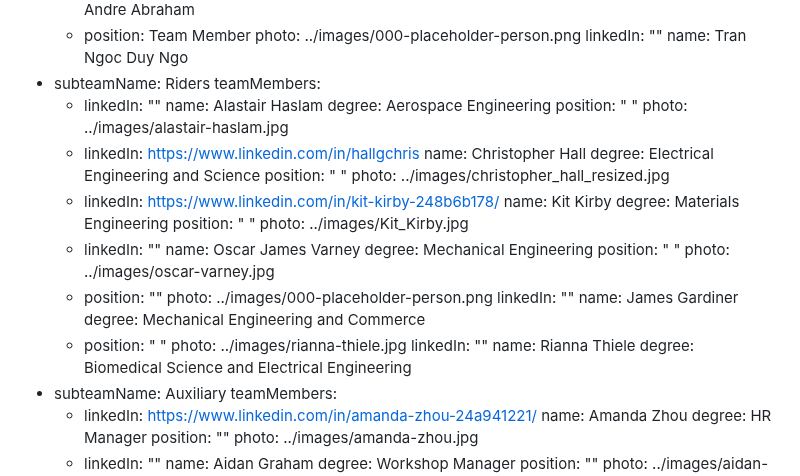
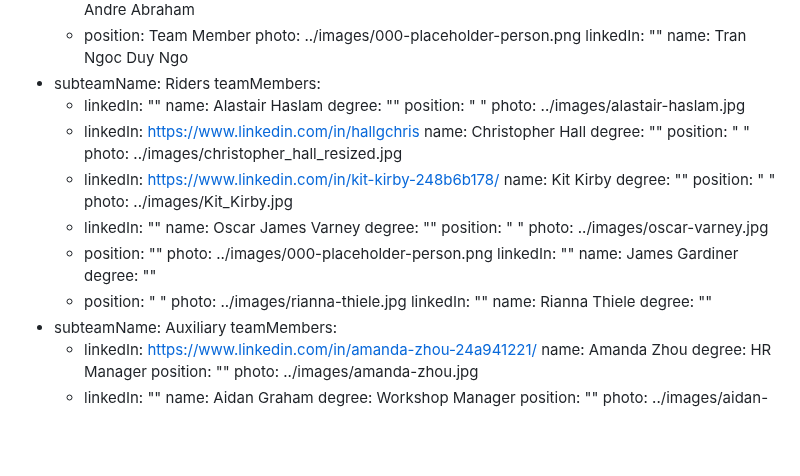
Before and after one commit to monash-human-power/MHP-website, a Markdown page: src/markdown/team.md, the part around the change. Drawn GitHub-style; blank space fills up the shorter version.

Commit message:
Update MHP “team”

```diff
--- a/src/markdown/team.md
+++ b/src/markdown/team.md
@@ -505,34 +505,34 @@ subteam:
     teamMembers:
       - linkedIn: ""
         name: Alastair Haslam
-        degree: Aerospace Engineering
+        degree: ""
         position: " "
         photo: ../images/alastair-haslam.jpg
       - linkedIn: https://www.linkedin.com/in/hallgchris
         name: Christopher Hall
-        degree: Electrical Engineering and Science
+        degree: ""
         position: " "
         photo: ../images/christopher_hall_resized.jpg
       - linkedIn: https://www.linkedin.com/in/kit-kirby-248b6b178/
         name: Kit Kirby
-        degree: Materials Engineering
+        degree: ""
         position: " "
         photo: ../images/Kit_Kirby.jpg
       - linkedIn: ""
         name: Oscar James Varney
-        degree: Mechanical Engineering
+        degree: ""
         position: " "
         photo: ../images/oscar-varney.jpg
       - position: ""
         photo: ../images/000-placeholder-person.png
         linkedIn: ""
         name: James Gardiner
-        degree: Mechanical Engineering and Commerce
+        degree: ""
       - position: " "
         photo: ../images/rianna-thiele.jpg
         linkedIn: ""
         name: Rianna Thiele
-        degree: Biomedical Science and Electrical Engineering
+        degree: ""
   - subteamName: Auxiliary
     teamMembers:
       - linkedIn: https://www.linkedin.com/in/amanda-zhou-24a941221/
```
